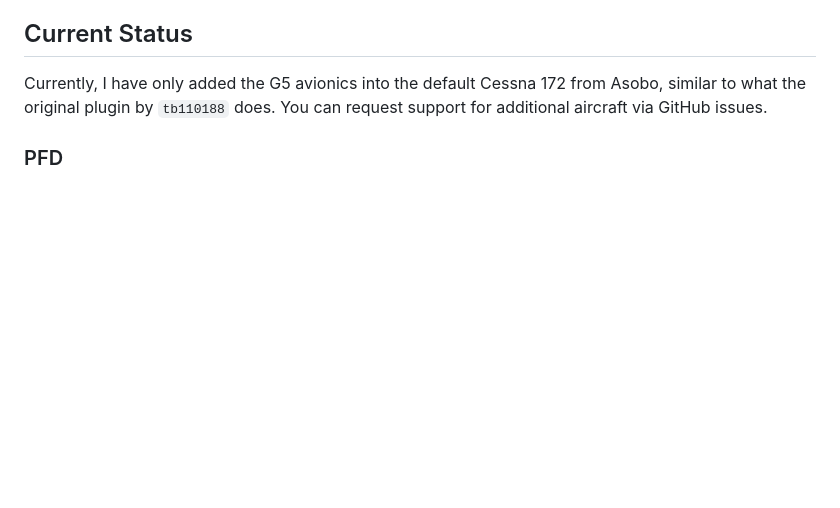
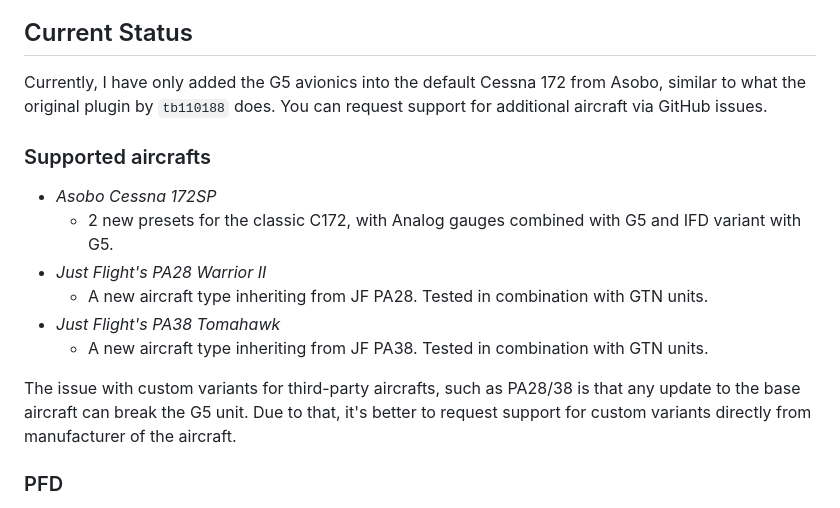
Before and after one commit to johnygomez/msfs-garmin-g5-ifr, a Markdown page: README.md, the part around the change. Rendered like a GitHub page; blank space fills up the shorter version.

Commit message:
docs: 📝 update docs with supported aircrafts list

```diff
--- a/README.md
+++ b/README.md
@@ -48,6 +48,18 @@ to manage your addons.
 
 Currently, I have only added the G5 avionics into the default Cessna 172 from Asobo, similar to what the original plugin by `tb110188` does.
 You can request support for additional aircraft via GitHub issues.
+
+### Supported aircrafts
+
+- *Asobo Cessna 172SP*
+    - 2 new presets for the classic C172, with Analog gauges combined with G5 and IFD variant with G5.
+- *Just Flight's PA28 Warrior II*
+    - A new aircraft type inheriting from JF PA28. Tested in combination with GTN units.
+- *Just Flight's PA38 Tomahawk*
+    - A new aircraft type inheriting from JF PA38. Tested in combination with GTN units.
+
+The issue with custom variants for third-party aircrafts, such as PA28/38 is that any update to the base aircraft can break the G5 unit.
+Due to that, it's better to request support for custom variants directly from manufacturer of the aircraft.
 
 ### PFD
 
```
